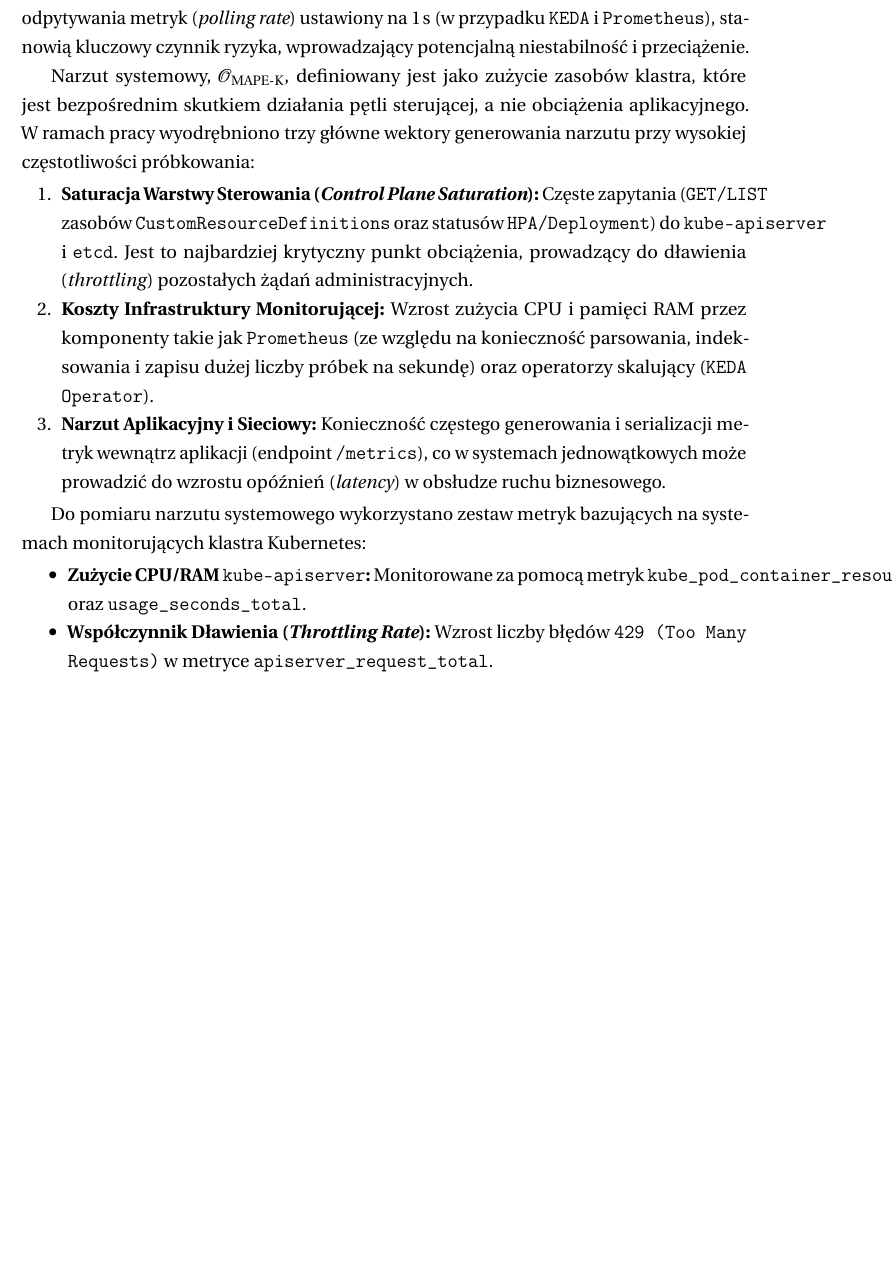
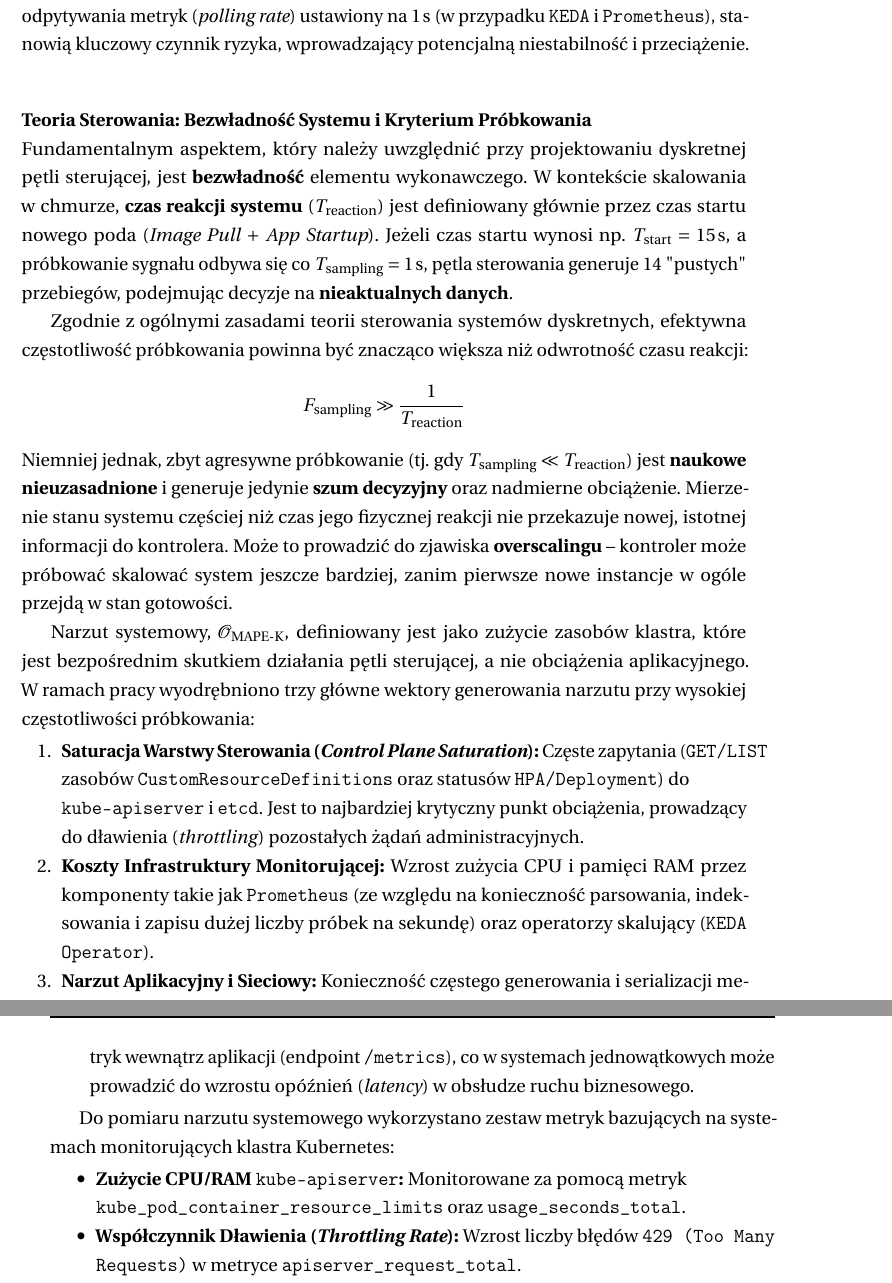
Before and after one commit to j-kokoszka/praca-magisterska, a LaTeX thesis (latex/main.tex, which reads latex/tex/3-metodologia-badawcza/3.3-projektowanie-eksperymentow.tex): part of page 28 of 42 before the commit and two parts of pages 28 and 29 of 44 after it, the two joined at a grey line, cut so that both start at the same text, the shorter picture padded with empty space. Compiled offline with pdfLaTeX.

Commit message:
Praca nad rozdziałem "Metodologia badawcza"

```diff
--- a/latex/tex/3-metodologia-badawcza/3.3-projektowanie-eksperymentow.tex
+++ b/latex/tex/3-metodologia-badawcza/3.3-projektowanie-eksperymentow.tex
@@ -146,28 +146,73 @@ mechanizmów skalowania (VPA, HPA, KEDA).
 
 \subsubsection{Analiza Wrażliwości i Narzut Systemowy (Overhead)}
 
-Weryfikacja efektywności autonomicznej pętli sterującej wymaga nie tylko pomiaru zysków w zakresie wydajności (\textit{Service Level Objectives - SLO}) i optymalizacji kosztów, lecz także krytycznej analizy narzutu systemowego (\textit{overhead}) generowanego przez sam mechanizm monitorowania i sterowania. Agresywne nastawy pętli, w szczególności interwał odpytywania metryk (\textit{polling rate}) ustawiony na $1\,\text{s}$ (w przypadku \texttt{KEDA} i \texttt{Prometheus}), stanowią kluczowy czynnik ryzyka, wprowadzający potencjalną niestabilność i przeciążenie.
+Weryfikacja efektywności autonomicznej pętli sterującej wymaga nie tylko pomiaru zysków w
+zakresie wydajności (\textit{Service Level Objectives - SLO}) i optymalizacji kosztów, lecz
+także krytycznej analizy narzutu systemowego (\textit{overhead}) generowanego przez sam
+mechanizm monitorowania i sterowania. Agresywne nastawy pętli, w szczególności interwał
+odpytywania metryk (\textit{polling rate}) ustawiony na $1\,\text{s}$ (w przypadku \texttt{KEDA}
+i \texttt{Prometheus}), stanowią kluczowy czynnik ryzyka, wprowadzający potencjalną niestabilność
+i przeciążenie.
 
-Narzut systemowy, $\mathcal{O}_{\text{MAPE-K}}$, definiowany jest jako zużycie zasobów klastra, które jest bezpośrednim skutkiem działania pętli sterującej, a nie obciążenia aplikacyjnego. W ramach pracy wyodrębniono trzy główne wektory generowania narzutu przy wysokiej częstotliwości próbkowania:
+\noindent
+\paragraph{Teoria Sterowania: Bezwładność Systemu i Kryterium Próbkowania}
+\hfill\\
+Fundamentalnym aspektem, który należy uwzględnić przy projektowaniu dyskretnej pętli sterującej,
+jest \textbf{bezwładność} elementu wykonawczego. W kontekście skalowania w chmurze,
+\textbf{czas reakcji systemu} ($T_{\text{reaction}}$) jest definiowany głównie przez czas startu
+nowego poda (\textit{Image Pull} $+$ \textit{App Startup}). Jeżeli czas startu wynosi np.
+$T_{\text{start}}=15\,\text{s}$, a próbkowanie sygnału odbywa się co $T_{\text{sampling}}=1\,\text{s}$,
+pętla sterowania generuje $14$ "pustych" przebiegów, podejmując decyzje na
+\textbf{nieaktualnych danych}.
+
+Zgodnie z ogólnymi zasadami teorii sterowania systemów dyskretnych, efektywna częstotliwość
+próbkowania powinna być znacząco większa niż odwrotność czasu reakcji:
+$$F_{\text{sampling}} \gg \frac{1}{T_{\text{reaction}}}$$
+Niemniej jednak, zbyt agresywne próbkowanie (tj. gdy $T_{\text{sampling}} \ll T_{\text{reaction}}$)
+jest \textbf{naukowe nieuzasadnione} i generuje jedynie \textbf{szum decyzyjny} oraz nadmierne
+obciążenie. Mierzenie stanu systemu częściej niż czas jego fizycznej reakcji nie przekazuje nowej,
+istotnej informacji do kontrolera. Może to prowadzić do zjawiska \textbf{overscalingu} – kontroler
+może próbować skalować system jeszcze bardziej, zanim pierwsze nowe instancje w ogóle przejdą w
+stan gotowości.
+
+Narzut systemowy, $\mathcal{O}_{\text{MAPE-K}}$, definiowany jest jako zużycie zasobów klastra,
+które jest bezpośrednim skutkiem działania pętli sterującej, a nie obciążenia aplikacyjnego. W
+ramach pracy wyodrębniono trzy główne wektory generowania narzutu przy wysokiej częstotliwości
+próbkowania:
 
 \begin{enumerate}
-    \item \textbf{Saturacja Warstwy Sterowania (\textit{Control Plane Saturation}):} Częste zapytania (\texttt{GET/LIST} zasobów \texttt{CustomResourceDefinitions} oraz statusów \texttt{HPA/Deployment}) do \texttt{kube-apiserver} i \texttt{etcd}. Jest to najbardziej krytyczny punkt obciążenia, prowadzący do dławienia (\textit{throttling}) pozostałych żądań administracyjnych.
-    \item \textbf{Koszty Infrastruktury Monitorującej:} Wzrost zużycia CPU i pamięci RAM przez komponenty takie jak \texttt{Prometheus} (ze względu na konieczność parsowania, indeksowania i zapisu dużej liczby próbek na sekundę) oraz operatorzy skalujący (\texttt{KEDA Operator}).
-    \item \textbf{Narzut Aplikacyjny i Sieciowy:} Konieczność częstego generowania i serializacji metryk wewnątrz aplikacji (endpoint \texttt{/metrics}), co w systemach jednowątkowych może prowadzić do wzrostu opóźnień (\textit{latency}) w obsłudze ruchu biznesowego.
+    \item \textbf{Saturacja Warstwy Sterowania (\textit{Control Plane Saturation}):} Częste
+    zapytania (\texttt{GET/LIST} zasobów \texttt{CustomResourceDefinitions} oraz statusów
+    \texttt{HPA/Deployment}) do\\ \texttt{kube-apiserver} i \texttt{etcd}. Jest to najbardziej
+    krytyczny punkt obciążenia, prowadzący do dławienia (\textit{throttling}) pozostałych żądań
+    administracyjnych.
+    \item \textbf{Koszty Infrastruktury Monitorującej:} Wzrost zużycia CPU i pamięci RAM przez
+    komponenty takie jak \texttt{Prometheus} (ze względu na konieczność parsowania, indeksowania
+    i zapisu dużej liczby próbek na sekundę) oraz operatorzy skalujący (\texttt{KEDA Operator}).
+    \item \textbf{Narzut Aplikacyjny i Sieciowy:} Konieczność częstego generowania i serializacji
+    metryk wewnątrz aplikacji (endpoint \texttt{/metrics}), co w systemach jednowątkowych może
+    prowadzić do wzrostu opóźnień (\textit{latency}) w obsłudze ruchu biznesowego.
 \end{enumerate}
 
-Do pomiaru narzutu systemowego wykorzystano zestaw metryk bazujących na systemach monitorujących klastra Kubernetes:
+Do pomiaru narzutu systemowego wykorzystano zestaw metryk bazujących na systemach monitorujących
+klastra Kubernetes:
 \begin{itemize}
-    \item \textbf{Zużycie CPU/RAM \texttt{kube-apiserver}:} Monitorowane za pomocą metryk \texttt{kube\_pod\_container\_resource\_limits} oraz \texttt{usage\_seconds\_total}.
-    \item \textbf{Współczynnik Dławienia (\textit{Throttling Rate}):} Wzrost liczby błędów \texttt{429 (Too Many Requests)} w metryce \texttt{apiserver\_request\_total}.
-    \item \textbf{Opóźnienie etcd:} Analiza metryki \texttt{etcd\_disk\_wal\_fsync\_duration\_seconds} jako wskaźnika wydajności persystencji danych klastra.
+    \item \textbf{Zużycie CPU/RAM \texttt{kube-apiserver}:} Monitorowane za pomocą metryk\\
+    \texttt{kube\_pod\_container\_resource\_limits} oraz \texttt{usage\_seconds\_total}.
+    \item \textbf{Współczynnik Dławienia (\textit{Throttling Rate}):} Wzrost liczby błędów
+    \texttt{429 (Too Many Requests)} w metryce \texttt{apiserver\_request\_total}.
+    \item \textbf{Opóźnienie etcd:} Analiza metryki \texttt{etcd\_disk\_wal\_fsync\_duration\_seconds}
+    jako wskaźnika wydajności persystencji danych klastra.
 \end{itemize}
 
 
-W celu wyznaczenia opłacalności stosowania agresywnego próbkowania przeprowadzono test A/B, porównując dwie konfiguracje pętli sterującej przy identycznym obciążeniu syntetycznym:
+W celu wyznaczenia opłacalności stosowania agresywnego próbkowania przeprowadzono test A/B,
+porównując dwie konfiguracje pętli sterującej przy identycznym obciążeniu syntetycznym:
 
 \begin{itemize}
     \item \textbf{Scenariusz A (Baseline):} \texttt{Polling Rate} $= 30\,\text{s}$ (Standardowy).
     \item \textbf{Scenariusz B (Real-time):} \texttt{Polling Rate} $= 1\,\text{s}$ (Agresywny).
 \end{itemize}
-Wyniki testu umożliwią określenie punktu, w którym narzut $\mathcal{O}_{\text{MAPE-K}}$ staje się istotny, a dalsze zwiększanie częstotliwości próbkowania przestaje przynosić korzyści w stabilizacji wydajności aplikacji.
+Wyniki testu umożliwią określenie punktu, w którym narzut $\mathcal{O}_{\text{MAPE-K}}$ staje się
+istotny, a dalsze zwiększanie częstotliwości próbkowania przestaje przynosić korzyści w stabilizacji
+wydajności aplikacji.
```
Also changed, not shown: latex/tex/3-metodologia-badawcza/3.4-metody-analizy-danych.tex (+65 -19 lines).
